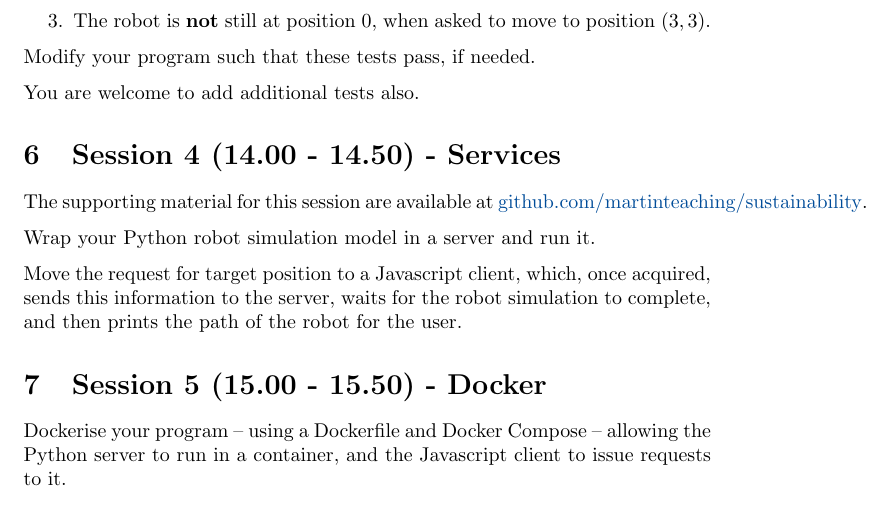
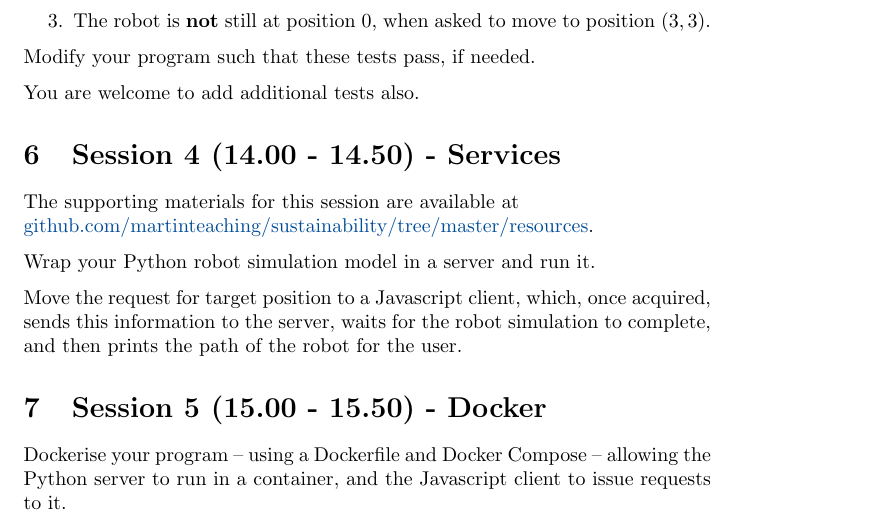
Before and after one commit to martinteaching/sustainability, a LaTeX problem sheet (workshops/kcl/2022/workshop-exercises.tex): part of page 3 of 4, cut so that both start at the same text. Compiled offline with pdfLaTeX.

Commit message:
Update on Overleaf.

```diff
--- a/workshops/kcl/2022/workshop-exercises.tex
+++ b/workshops/kcl/2022/workshop-exercises.tex
@@ -103,8 +103,8 @@ You are welcome to add additional tests also.
 
 \section{Session 4 (14.00 - 14.50) - Services}
 
-The supporting material for this session are available at
-\href{https://github.com/martinteaching/sustainability}{github.com/martinteaching/sustainability}.
+The supporting materials for this session are available at \newline
+\href{https://github.com/martinteaching/sustainability/tree/master/resources}{github.com/martinteaching/sustainability/tree/master/resources}.
 
 Wrap your Python robot simulation model in a server and run it.
 
```
